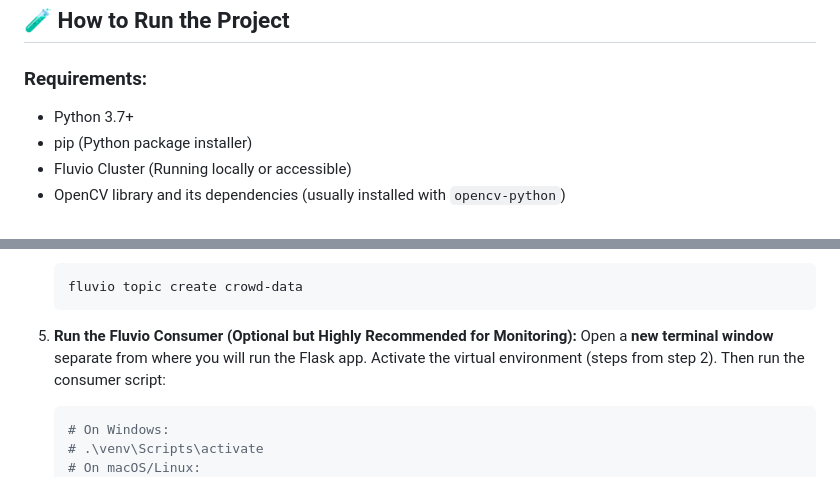
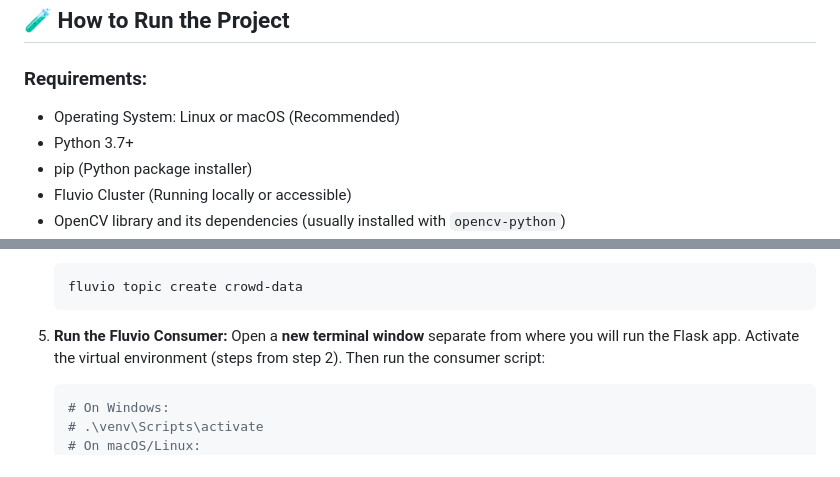
Before and after one commit to VRINDHAP/stampede_updated, a Markdown page: README.md, 2 parts joined by grey strips. Rendered like a GitHub page.

````diff
--- a/README.md
+++ b/README.md
@@ -138,6 +138,7 @@ Add images, GIFs, or screenshots if helpful!
 
 ### Requirements:
 
+- Operating System: Linux or macOS (Recommended)
 - Python 3.7+
 - pip (Python package installer)
 - Fluvio Cluster (Running locally or accessible)
@@ -186,7 +187,7 @@ Add images, GIFs, or screenshots if helpful!
     fluvio topic create crowd-data
     ```
 
-5.  **Run the Fluvio Consumer (Optional but Highly Recommended for Monitoring):**
+5.  **Run the Fluvio Consumer:**
     Open a **new terminal window** separate from where you will run the Flask app. Activate the virtual environment (steps from step 2). Then run the consumer script:
 
     ```bash
````
